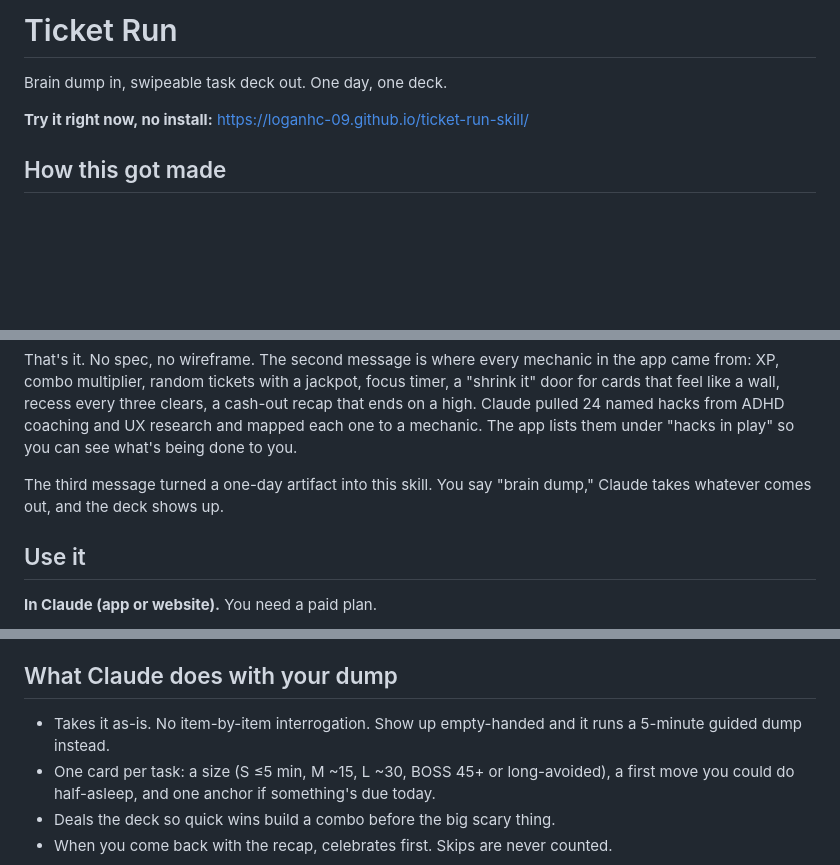
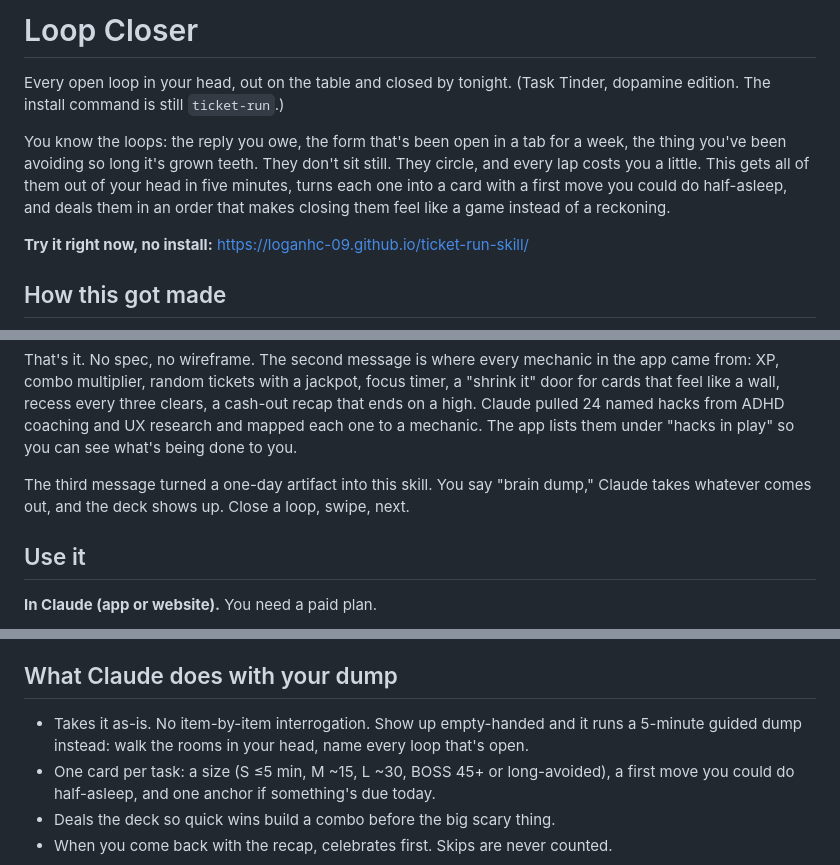
Before and after one commit to loganhc-09/loop-closer, a Markdown page: README.md, 3 parts joined by grey strips. Rendered like a GitHub page; blank space fills up the shorter version.

Commit message:
README: Loop Closer framing, open loops up top

```diff
--- a/README.md
+++ b/README.md
@@ -1,6 +1,8 @@
-# Ticket Run
+# Loop Closer
 
-Brain dump in, swipeable task deck out. One day, one deck.
+Every open loop in your head, out on the table and closed by tonight. (Task Tinder, dopamine edition. The install command is still `ticket-run`.)
+
+You know the loops: the reply you owe, the form that's been open in a tab for a week, the thing you've been avoiding so long it's grown teeth. They don't sit still. They circle, and every lap costs you a little. This gets all of them out of your head in five minutes, turns each one into a card with a first move you could do half-asleep, and deals them in an order that makes closing them feel like a game instead of a reckoning.
 
 **Try it right now, no install:** https://loganhc-09.github.io/ticket-run-skill/
 
@@ -18,7 +20,7 @@ Then, the next day:
 
 That's it. No spec, no wireframe. The second message is where every mechanic in the app came from: XP, combo multiplier, random tickets with a jackpot, focus timer, a "shrink it" door for cards that feel like a wall, recess every three clears, a cash-out recap that ends on a high. Claude pulled 24 named hacks from ADHD coaching and UX research and mapped each one to a mechanic. The app lists them under "hacks in play" so you can see what's being done to you.
 
-The third message turned a one-day artifact into this skill. You say "brain dump," Claude takes whatever comes out, and the deck shows up.
+The third message turned a one-day artifact into this skill. You say "brain dump," Claude takes whatever comes out, and the deck shows up. Close a loop, swipe, next.
 
 ## Use it
 
@@ -44,7 +46,7 @@ Trigger phrases: "brain dump", "task tinder", "ticket run", "I have a million th
 
 ## What Claude does with your dump
 
-- Takes it as-is. No item-by-item interrogation. Show up empty-handed and it runs a 5-minute guided dump instead.
+- Takes it as-is. No item-by-item interrogation. Show up empty-handed and it runs a 5-minute guided dump instead: walk the rooms in your head, name every loop that's open.
 - One card per task: a size (S ≤5 min, M ~15, L ~30, BOSS 45+ or long-avoided), a first move you could do half-asleep, and one anchor if something's due today.
 - Deals the deck so quick wins build a combo before the big scary thing.
 - When you come back with the recap, celebrates first. Skips are never counted.
```
